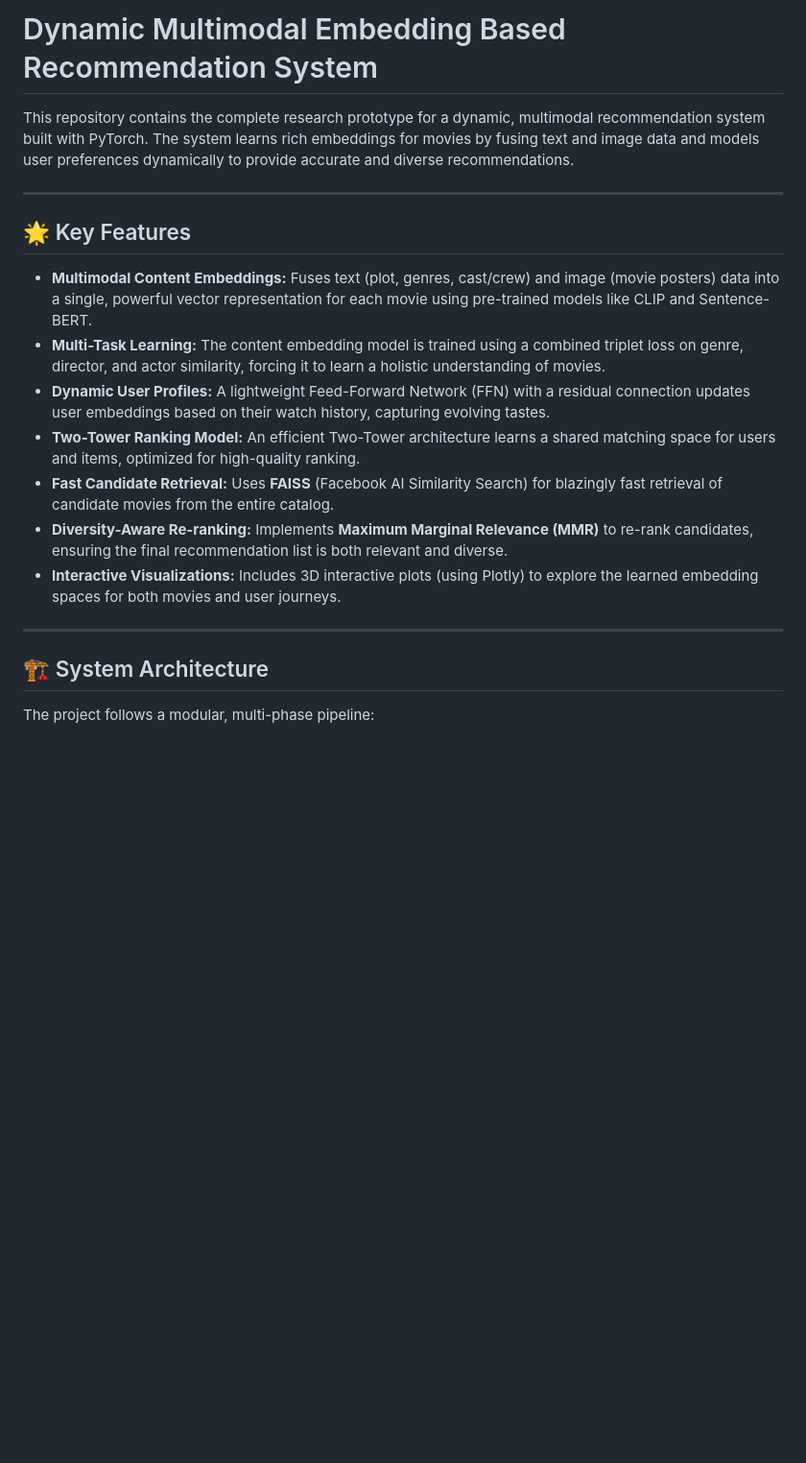
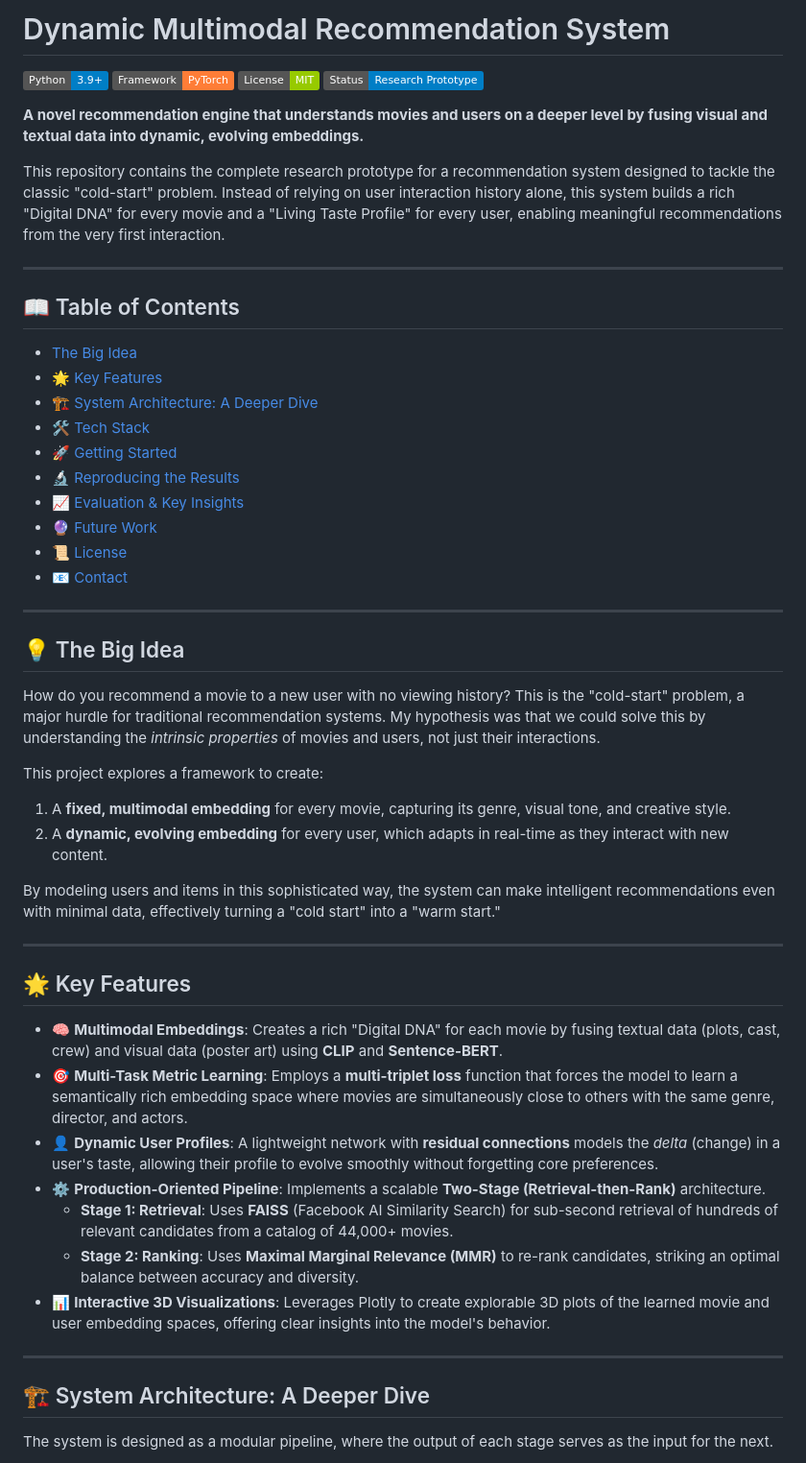
Before and after one commit to ujwal-jibhkate/Dynamic-Embedding-RecSys, a Markdown page: README.md, the part around one of its changes. Shown at 96% size. GitHub-like rendering; badges without logos; blank space fills up the shorter version.

```diff
--- a/README.md
+++ b/README.md
@@ -1,22 +1,55 @@
-# Dynamic Multimodal Embedding Based Recommendation System
+# Dynamic Multimodal Recommendation System
 
-This repository contains the complete research prototype for a dynamic, multimodal recommendation system built with PyTorch. The system learns rich embeddings for movies by fusing text and image data and models user preferences dynamically to provide accurate and diverse recommendations.
+![Python 3.9](https://img.shields.io/badge/Python-3.9+-blue.svg)
+![Framework](https://img.shields.io/badge/Framework-PyTorch-orange.svg)
+![License](https://img.shields.io/badge/License-MIT-green.svg)
+![Status](https://img.shields.io/badge/Status-Research_Prototype-informational.svg)
+
+**A novel recommendation engine that understands movies and users on a deeper level by fusing visual and textual data into dynamic, evolving embeddings.**
+
+This repository contains the complete research prototype for a recommendation system designed to tackle the classic "cold-start" problem. Instead of relying on user interaction history alone, this system builds a rich "Digital DNA" for every movie and a "Living Taste Profile" for every user, enabling meaningful recommendations from the very first interaction.
+
+---
+
+## 📖 Table of Contents
+* [The Big Idea](#-the-big-idea)
+* [🌟 Key Features](#-key-features)
+* [🏗️ System Architecture: A Deeper Dive](#️-system-architecture-a-deeper-dive)
+* [🛠️ Tech Stack](#️-tech-stack)
+* [🚀 Getting Started](#-getting-started)
+* [🔬 Reproducing the Results](#-reproducing-the-results)
+* [📈 Evaluation & Key Insights](#-evaluation--key-insights)
+* [🔮 Future Work](#-future-work)
+* [📜 License](#-license)
+* [📧 Contact](#-contact)
+
+---
+
+## 💡 The Big Idea
+
+How do you recommend a movie to a new user with no viewing history? This is the "cold-start" problem, a major hurdle for traditional recommendation systems. My hypothesis was that we could solve this by understanding the *intrinsic properties* of movies and users, not just their interactions.
+
+This project explores a framework to create:
+1.  A **fixed, multimodal embedding** for every movie, capturing its genre, visual tone, and creative style.
+2.  A **dynamic, evolving embedding** for every user, which adapts in real-time as they interact with new content.
+
+By modeling users and items in this sophisticated way, the system can make intelligent recommendations even with minimal data, effectively turning a "cold start" into a "warm start."
 
 ---
 
 ## 🌟 Key Features
 
-- **Multimodal Content Embeddings:** Fuses text (plot, genres, cast/crew) and image (movie posters) data into a single, powerful vector representation for each movie using pre-trained models like CLIP and Sentence-BERT.
-- **Multi-Task Learning:** The content embedding model is trained using a combined triplet loss on genre, director, and actor similarity, forcing it to learn a holistic understanding of movies.
-- **Dynamic User Profiles:** A lightweight Feed-Forward Network (FFN) with a residual connection updates user embeddings based on their watch history, capturing evolving tastes.
-- **Two-Tower Ranking Model:** An efficient Two-Tower architecture learns a shared matching space for users and items, optimized for high-quality ranking.
-- **Fast Candidate Retrieval:** Uses **FAISS** (Facebook AI Similarity Search) for blazingly fast retrieval of candidate movies from the entire catalog.
-- **Diversity-Aware Re-ranking:** Implements **Maximum Marginal Relevance (MMR)** to re-rank candidates, ensuring the final recommendation list is both relevant and diverse.
-- **Interactive Visualizations:** Includes 3D interactive plots (using Plotly) to explore the learned embedding spaces for both movies and user journeys.
+-   🧠 **Multimodal Embeddings**: Creates a rich "Digital DNA" for each movie by fusing textual data (plots, cast, crew) and visual data (poster art) using **CLIP** and **Sentence-BERT**.
+-   🎯 **Multi-Task Metric Learning**: Employs a **multi-triplet loss** function that forces the model to learn a semantically rich embedding space where movies are simultaneously close to others with the same genre, director, and actors.
+-   👤 **Dynamic User Profiles**: A lightweight network with **residual connections** models the *delta* (change) in a user's taste, allowing their profile to evolve smoothly without forgetting core preferences.
+-   ⚙️ **Production-Oriented Pipeline**: Implements a scalable **Two-Stage (Retrieval-then-Rank)** architecture.
+    -   **Stage 1: Retrieval**: Uses **FAISS** (Facebook AI Similarity Search) for sub-second retrieval of hundreds of relevant candidates from a catalog of 44,000+ movies.
+    -   **Stage 2: Ranking**: Uses **Maximal Marginal Relevance (MMR)** to re-rank candidates, striking an optimal balance between accuracy and diversity.
+-   📊 **Interactive 3D Visualizations**: Leverages Plotly to create explorable 3D plots of the learned movie and user embedding spaces, offering clear insights into the model's behavior.
 
 ---
 
-## 🏗️ System Architecture
+## 🏗️ System Architecture: A Deeper Dive
 
-The project follows a modular, multi-phase pipeline:
+The system is designed as a modular pipeline, where the output of each stage serves as the input for the next.
 
```
Also changed, not shown: other parts of README.md (+88 -60 lines).
